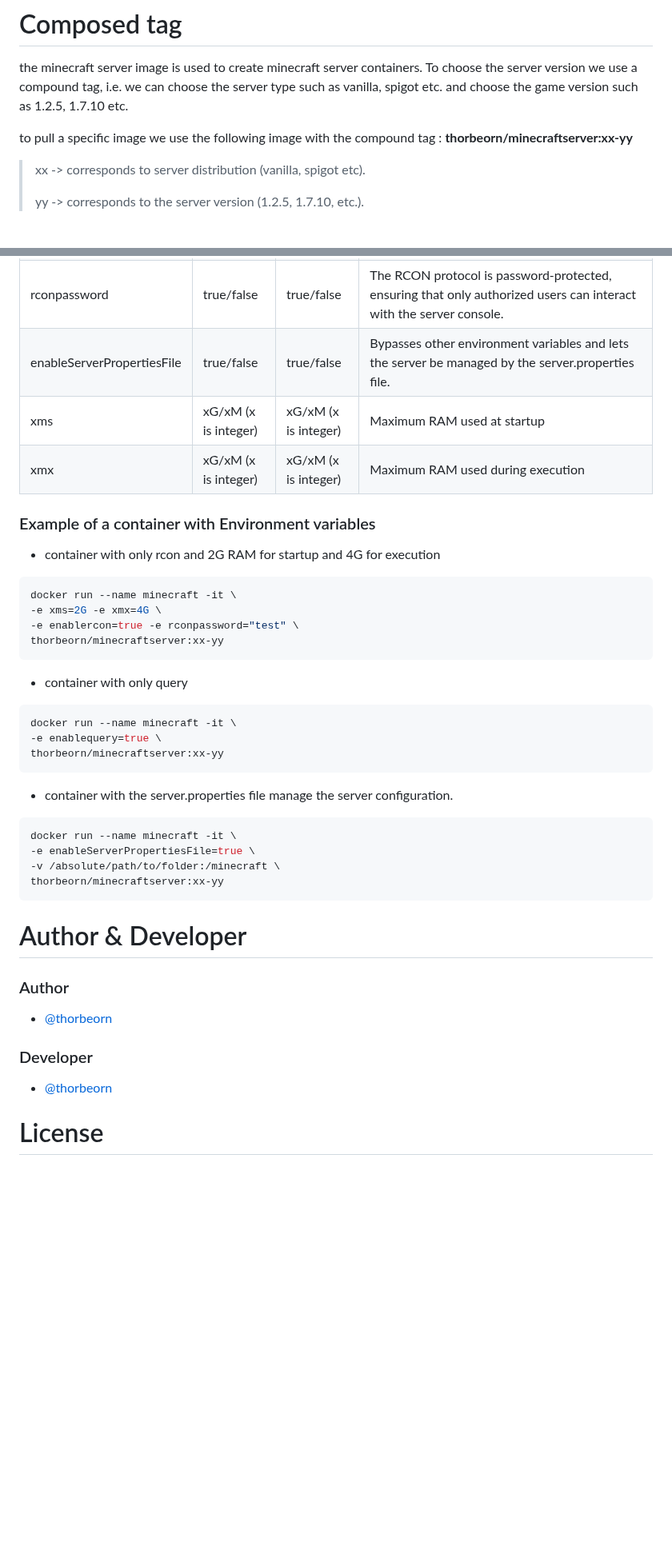
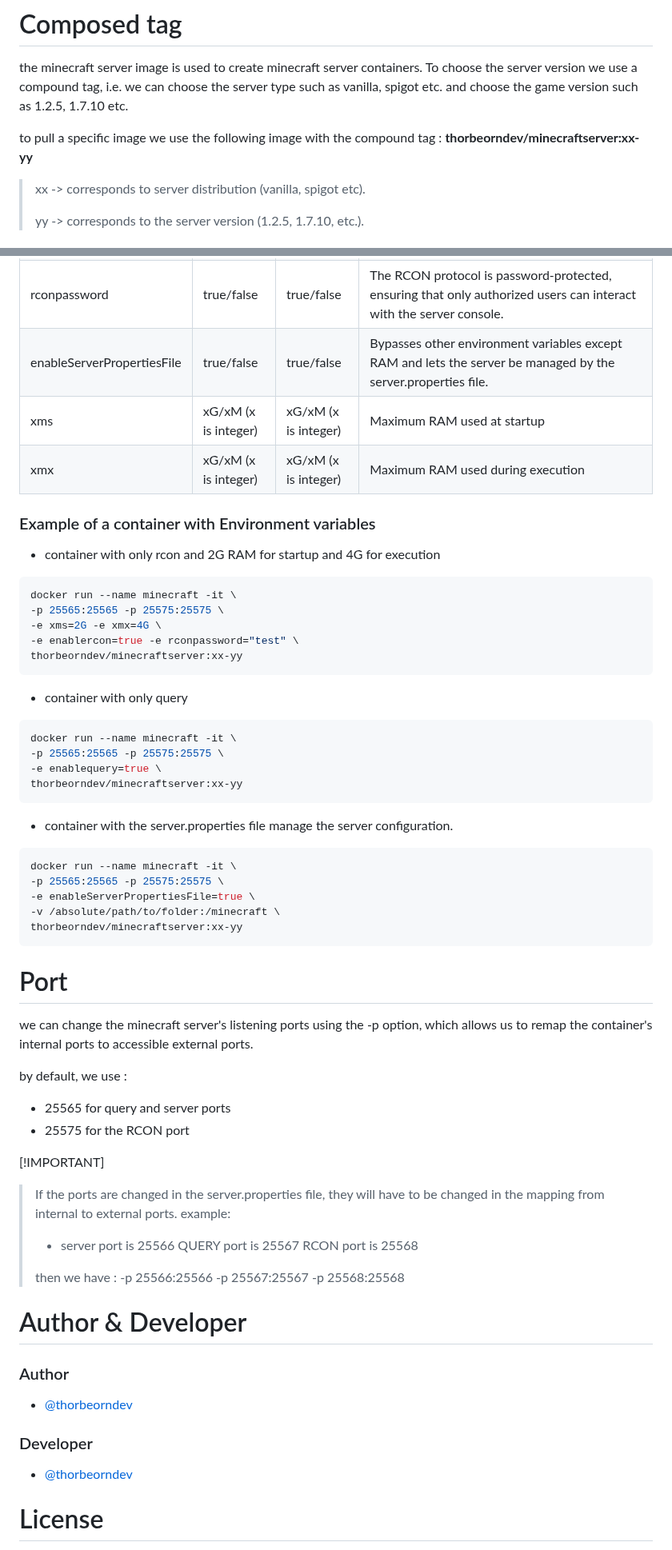
Before and after one commit to thorbeorn/minecraftserver-docker-image, a Markdown page: readme.md, 2 parts joined by grey strips. Shown at 80% size. GitHub-like rendering; blank space fills up the shorter version.

````diff
--- a/readme.md
+++ b/readme.md
@@ -80,7 +81,7 @@ pour cette derniere partie optionnel, nous allons monter un volume entre le serv
 the minecraft server image is used to create minecraft server containers. To choose the server version we use a compound tag, i.e. we can choose the server type such as vanilla, spigot etc. and choose the game version such as 1.2.5, 1.7.10 etc.
 
 to pull a specific image we use the following image with the compound tag :
-**thorbeorn/minecraftserver:xx-yy**
+**thorbeorndev/minecraftserver:xx-yy**
 > xx -> corresponds to server distribution (vanilla, spigot etc).
 >
 > yy -> corresponds to the server version (1.2.5, 1.7.10, etc.).
@@ -101,7 +102,7 @@ Here's a table showing the key/value of each environment variable and their desc
 | enablequery                 | true/false           | false                | The Query protocol is a mechanism for querying a Minecraft server for information on its status, connected players, game statistics and more. It works by using specific UDP requests sent to the Minecraft server. |
 | enablercon                  | true/false           | true/false           | RCON is a communication protocol for remote management and control of a Minecraft server. It offers a secure way of sending commands to the server, reading console output and even interacting with certain aspects of the server without being directly connected to it. |
 | rconpassword                | true/false           | true/false           | The RCON protocol is password-protected, ensuring that only authorized users can interact with the server console. |
-| enableServerPropertiesFile  | true/false           | true/false           | Bypasses other environment variables and lets the server be managed by the server.properties file. |
+| enableServerPropertiesFile  | true/false           | true/false           | Bypasses other environment variables except RAM and lets the server be managed by the server.properties file. |
 | xms                         | xG/xM (x is integer) | xG/xM (x is integer) | Maximum RAM used at startup
 | xmx                         | xG/xM (x is integer) | xG/xM (x is integer) | Maximum RAM used during execution
 
@@ -109,31 +110,50 @@ Here's a table showing the key/value of each environment variable and their desc
 - container with only rcon and 2G RAM for startup and 4G for execution
 ```bash
 docker run --name minecraft -it \
+-p 25565:25565 -p 25575:25575 \
 -e xms=2G -e xmx=4G \
 -e enablercon=true -e rconpassword="test" \
-thorbeorn/minecraftserver:xx-yy
+thorbeorndev/minecraftserver:xx-yy
 ```
 
 - container with only query
 ```bash
 docker run --name minecraft -it \
+-p 25565:25565 -p 25575:25575 \
 -e enablequery=true \
-thorbeorn/minecraftserver:xx-yy
+thorbeorndev/minecraftserver:xx-yy
 ```
 
 - container with the server.properties file manage the server configuration.
 ```bash
 docker run --name minecraft -it \
+-p 25565:25565 -p 25575:25575 \
 -e enableServerPropertiesFile=true \
 -v /absolute/path/to/folder:/minecraft \
-thorbeorn/minecraftserver:xx-yy
+thorbeorndev/minecraftserver:xx-yy
 ```
+
+# Port
+we can change the minecraft server's listening ports using the -p option, which allows us to remap the container's internal ports to accessible external ports.
+
+by default, we use :
+- 25565 for query and server ports
+- 25575 for the RCON port
+
+[!IMPORTANT]
+> If the ports are changed in the server.properties file, they will have to be changed in the mapping from internal to external ports.
+> example:
+> - server port is 25566
+> QUERY port is 25567
+> RCON port is 25568
+>
+> then we have : -p 25566:25566 -p 25567:25567 -p 25568:25568
 
 # Author & Developer
 ### Author
-- [@thorbeorn](https://github.com/thorbeorn)
+- [@thorbeorndev](https://github.com/thorbeorndev)
 ### Developer
-- [@thorbeorn](https://github.com/thorbeorn)
+- [@thorbeorndev](https://github.com/thorbeorndev)
 
 # License
 [MIT](https://choosealicense.com/licenses/mit/)
````
Also changed, not shown: other parts of readme.md (+6 -5 lines).
